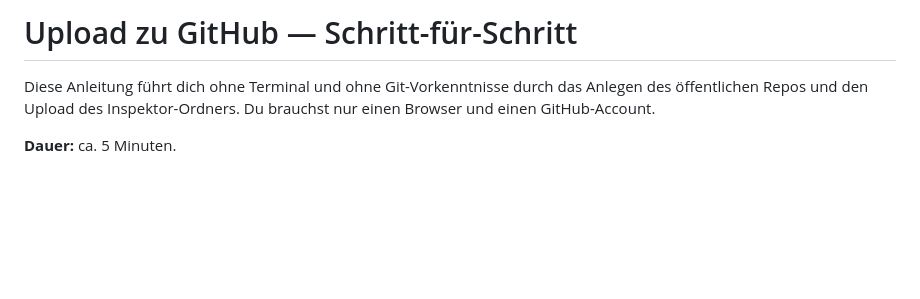
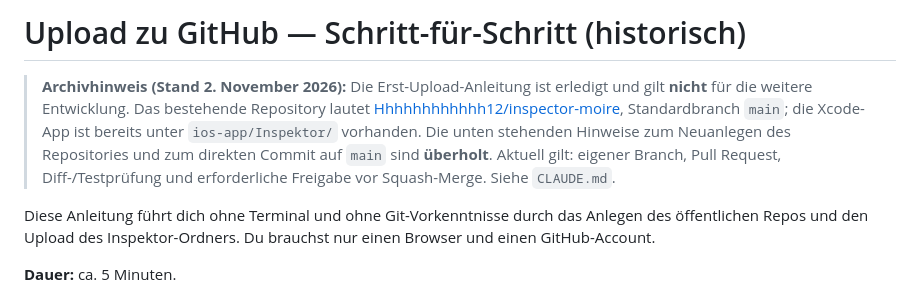
Before and after one commit to Hhhhhhhhhhhh12/inspector-moire, a Markdown page: UPLOAD_TO_GITHUB.md, the part around the change. Drawn GitHub-style; blank space fills up the shorter version.

Commit message:
docs: Session- und Übergabehinweise in UPLOAD_TO_GITHUB.md einordnen

```diff
--- a/UPLOAD_TO_GITHUB.md
+++ b/UPLOAD_TO_GITHUB.md
@@ -1,4 +1,6 @@
-# Upload zu GitHub — Schritt-für-Schritt
+# Upload zu GitHub — Schritt-für-Schritt (historisch)
+
+> **Archivhinweis (Stand 2. November 2026):** Die Erst-Upload-Anleitung ist erledigt und gilt **nicht** für die weitere Entwicklung. Das bestehende Repository lautet [Hhhhhhhhhhhh12/inspector-moire](https://github.com/Hhhhhhhhhhhh12/inspector-moire), Standardbranch `main`; die Xcode-App ist bereits unter `ios-app/Inspektor/` vorhanden. Die unten stehenden Hinweise zum Neuanlegen des Repositories und zum direkten Commit auf `main` sind **überholt**. Aktuell gilt: eigener Branch, Pull Request, Diff-/Testprüfung und erforderliche Freigabe vor Squash-Merge. Siehe `CLAUDE.md`.
 
 Diese Anleitung führt dich ohne Terminal und ohne Git-Vorkenntnisse durch das Anlegen des öffentlichen Repos und den Upload des Inspektor-Ordners. Du brauchst nur einen Browser und einen GitHub-Account.
 
```
